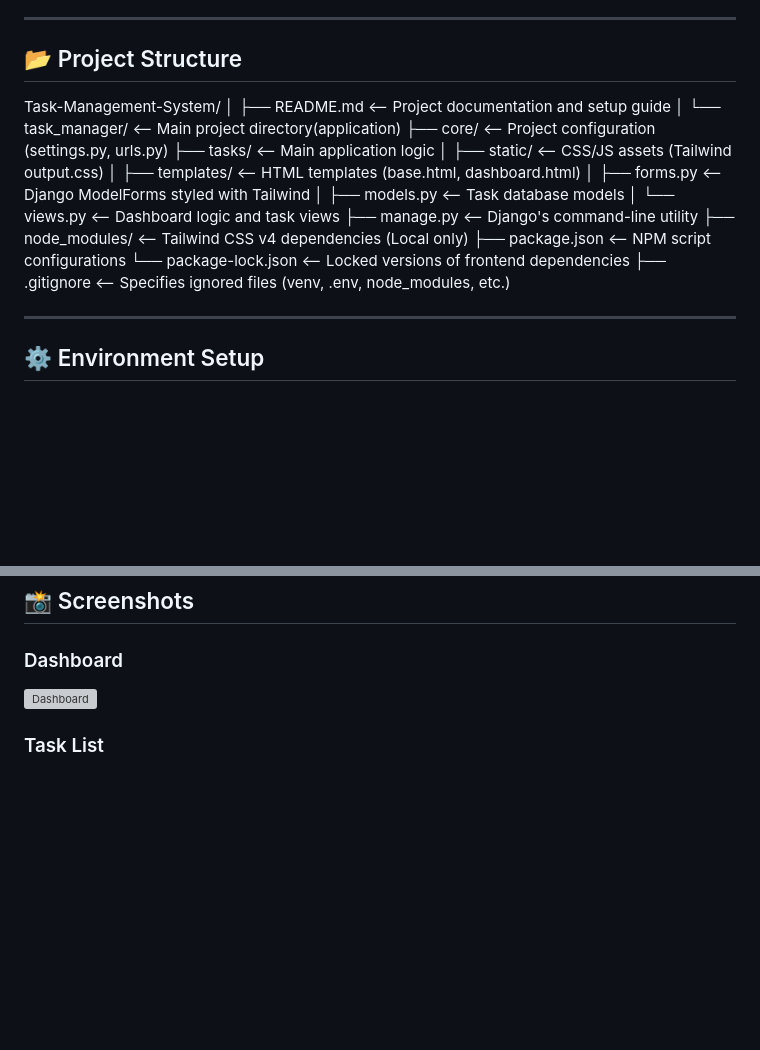
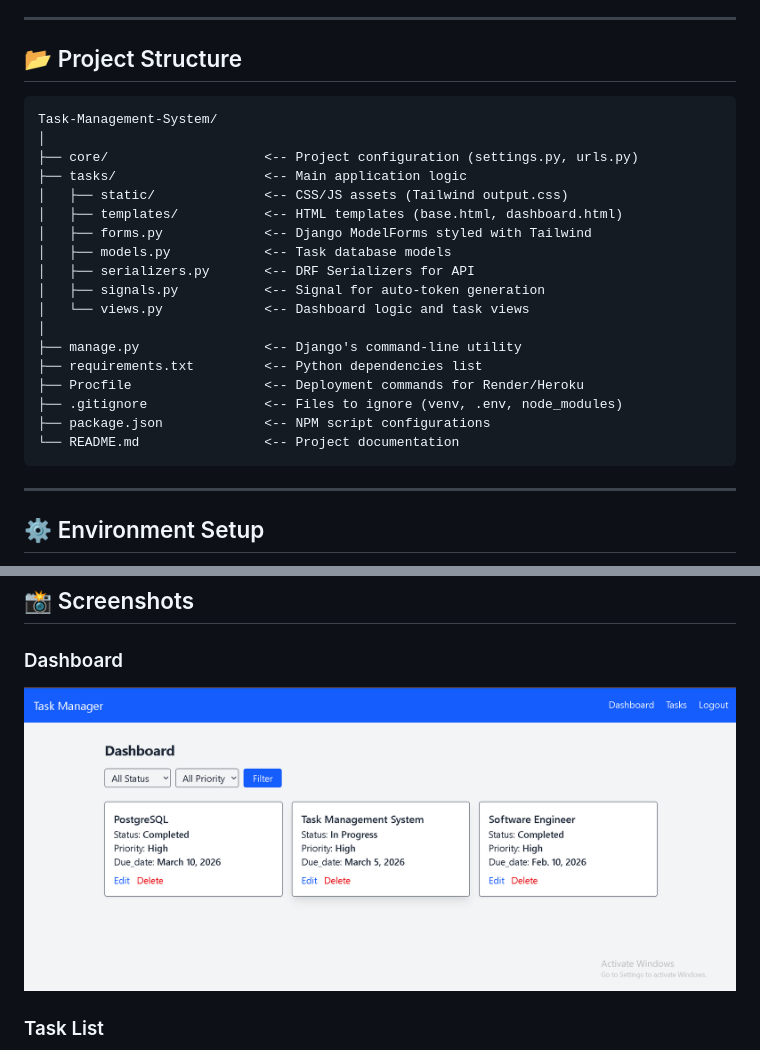
Before and after one commit to mamun-2025/task-management-system, a Markdown page: README.md, 2 parts joined by grey strips. Rendered like a GitHub page; blank space fills up the shorter version; grey boxes are pictures that could not be loaded.

Commit message:
Final README.md updated

````diff
--- a/README.md
+++ b/README.md
@@ -62,23 +62,26 @@ Tools:
 
 ## 📂 Project Structure
 
+```text
 Task-Management-System/
 │
-├── README.md                <-- Project documentation and setup guide
+├── core/                    <-- Project configuration (settings.py, urls.py)
+├── tasks/                   <-- Main application logic
+│   ├── static/              <-- CSS/JS assets (Tailwind output.css)
+│   ├── templates/           <-- HTML templates (base.html, dashboard.html)
+│   ├── forms.py             <-- Django ModelForms styled with Tailwind
+│   ├── models.py            <-- Task database models
+│   ├── serializers.py       <-- DRF Serializers for API
+│   ├── signals.py           <-- Signal for auto-token generation
+│   └── views.py             <-- Dashboard logic and task views
 │
-└── task_manager/            <-- Main project directory(application)
-    ├── core/                <-- Project configuration (settings.py, urls.py)
-    ├── tasks/               <-- Main application logic
-    │   ├── static/          <-- CSS/JS assets (Tailwind output.css)
-    │   ├── templates/       <-- HTML templates (base.html, dashboard.html)
-    │   ├── forms.py         <-- Django ModelForms styled with Tailwind
-    │   ├── models.py        <-- Task database models
-    │   └── views.py         <-- Dashboard logic and task views
-    ├── manage.py            <-- Django's command-line utility
-    ├── node_modules/        <-- Tailwind CSS v4 dependencies (Local only)
-    ├── package.json         <-- NPM script configurations
-    └── package-lock.json    <-- Locked versions of frontend dependencies
-    ├── .gitignore               <-- Specifies ignored files (venv, .env, node_modules, etc.)
+├── manage.py                <-- Django's command-line utility
+├── requirements.txt         <-- Python dependencies list
+├── Procfile                 <-- Deployment commands for Render/Heroku
+├── .gitignore               <-- Files to ignore (venv, .env, node_modules)
+├── package.json             <-- NPM script configurations
+└── README.md                <-- Project documentation
+```
 
 ---
 
@@ -307,7 +310,7 @@ Status: ⏳ Planned
 
 ## 📸 Screenshots
 ### Dashboard
-![Dashboard](screenshots/Dashboard.png)
+![Dashboard](screenshots/dashboard.png)
 
 ### Task List
 ![Task List](screenshots/task_list.png)
````
